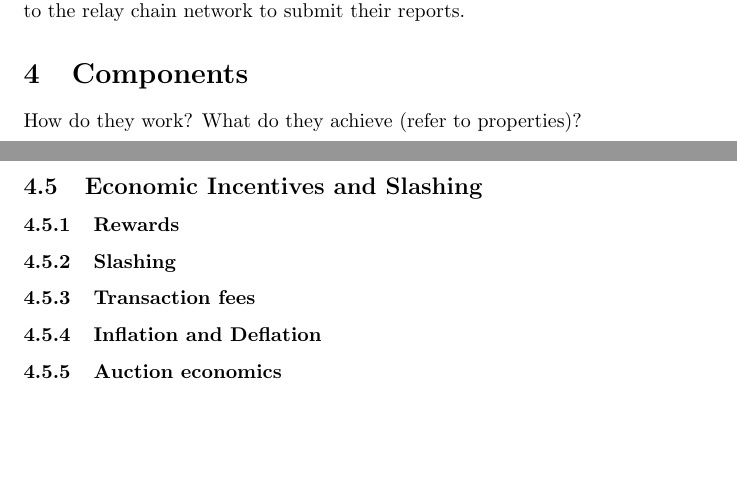
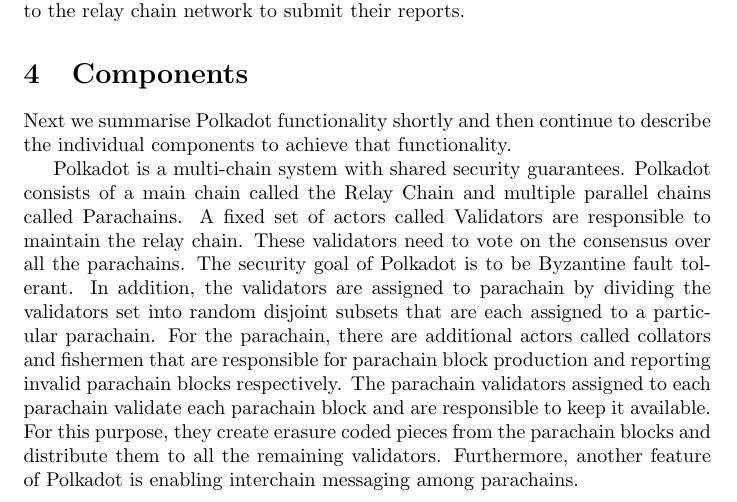
Before and after one commit to w3f/research, a LaTeX paper (docs/polkadot/Polkadot-OverviewPaper/main.tex, which reads docs/polkadot/Polkadot-OverviewPaper/components.tex): two parts of pages 7 and 19 of 29 before the commit and part of page 7 of 28 after it, the two joined at a grey line, cut so that both start at the same text, the shorter picture padded with empty space. Compiled offline with pdfLaTeX.

Commit message:
Update components.tex

```diff
--- a/docs/polkadot/Polkadot-OverviewPaper/components.tex
+++ b/docs/polkadot/Polkadot-OverviewPaper/components.tex
@@ -1,6 +1,15 @@
 \section{Components}
-How do they work?
-What do they achieve (refer to properties)?
+Next we summarise Polkadot functionality shortly and then continue to describe the individual components to achieve that functionality.
+
+Polkadot is a multi-chain system with shared security guarantees. Polkadot consists of a main chain called the Relay Chain and multiple parallel chains
+ called Parachains. A fixed set of actors called Validators are responsible to maintain the relay chain. These validators need to vote on the consensus over all the parachains.
+The security goal of Polkadot is to be Byzantine fault tolerant. In addition, the validators are assigned to parachain by dividing the validators set into
+random disjoint subsets that are each assigned to a particular parachain. For the parachain, there are additional actors called collators and fishermen that are
+responsible for parachain block production and reporting invalid parachain blocks respectively. The parachain validators assigned to each parachain validate each parachain block and are
+responsible to keep it available. For this purpose, they create erasure coded pieces from the parachain blocks and distribute
+them to all the remaining validators. Furthermore, another feature of Polkadot is enabling interchain messaging among parachains.
+
+%What do they achieve (refer to properties)?
 
 \include{validators}
 \include{parachains}
```
Also changed, not shown: docs/polkadot/Polkadot-OverviewPaper/components.tex (2 more changed lines).
